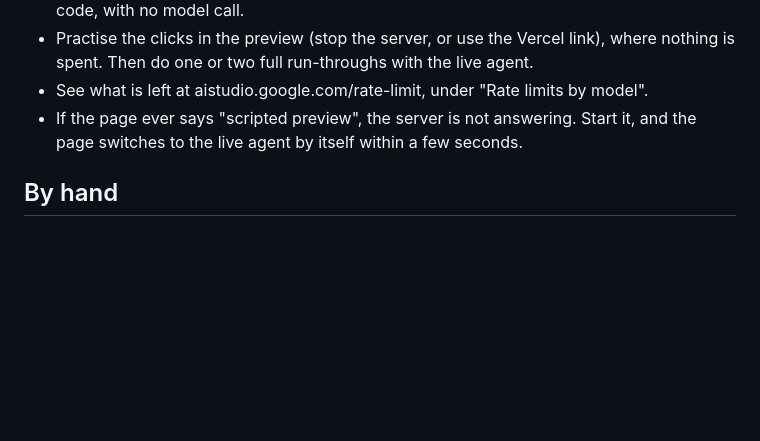
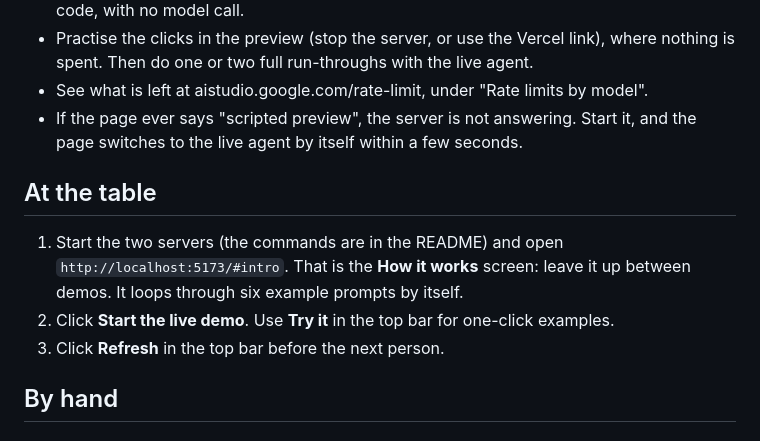
Before and after one commit to GMarge/Layers, a Markdown page: TESTING.md, the part around the change. GitHub-like rendering; blank space fills up the shorter version.

```diff
--- a/TESTING.md
+++ b/TESTING.md
@@ -35,6 +35,12 @@ The free key allows **15 model requests a minute and 500 a day** for the main mo
 - Practise the clicks in the preview (stop the server, or use the Vercel link), where nothing is spent. Then do one or two full run-throughs with the live agent.
 - See what is left at aistudio.google.com/rate-limit, under "Rate limits by model".
 - If the page ever says "scripted preview", the server is not answering. Start it, and the page switches to the live agent by itself within a few seconds.
+
+## At the table
+
+1. Start the two servers (the commands are in the README) and open `http://localhost:5173/#intro`. That is the **How it works** screen: leave it up between demos. It loops through six example prompts by itself.
+2. Click **Start the live demo**. Use **Try it** in the top bar for one-click examples.
+3. Click **Refresh** in the top bar before the next person.
 
 ## By hand
 
```
Also changed, not shown: README.md (+1 -1 lines), docs/shots/00-how-it-works.jpg (added), 5 other files.
